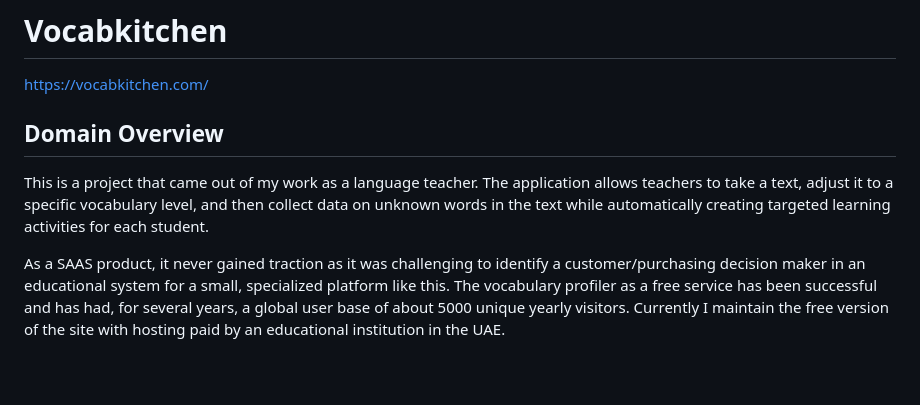
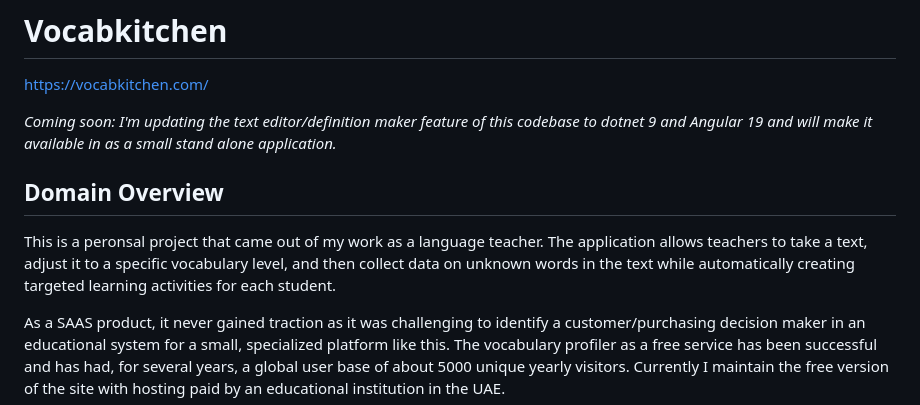
Before and after one commit to jegarne/vocabkitchen, a Markdown page: README.md, the part around the change. Rendered like a GitHub page; blank space fills up the shorter version.

```diff
--- a/README.md
+++ b/README.md
@@ -2,9 +2,11 @@
 
 https://vocabkitchen.com/
 
+_Coming soon: I'm updating the text editor/definition maker feature of this codebase to dotnet 9 and Angular 19 and will make it available in as a small stand alone application._
+
 ## Domain Overview
 
-This is a project that came out of my work as a language teacher. The application allows teachers to take a text, adjust it to a specific vocabulary level, and then collect data on unknown words in the text while automatically creating targeted learning activities for each student.
+This is a peronsal project that came out of my work as a language teacher. The application allows teachers to take a text, adjust it to a specific vocabulary level, and then collect data on unknown words in the text while automatically creating targeted learning activities for each student.
 
 As a SAAS product, it never gained traction as it was challenging to identify a customer/purchasing decision maker in an educational system for a small, specialized platform like this. The vocabulary profiler as a free service has been successful and has had, for several years, a global user base of about 5000 unique yearly visitors. Currently I maintain the free version of the site with hosting paid by an educational institution in the UAE.
 
```
